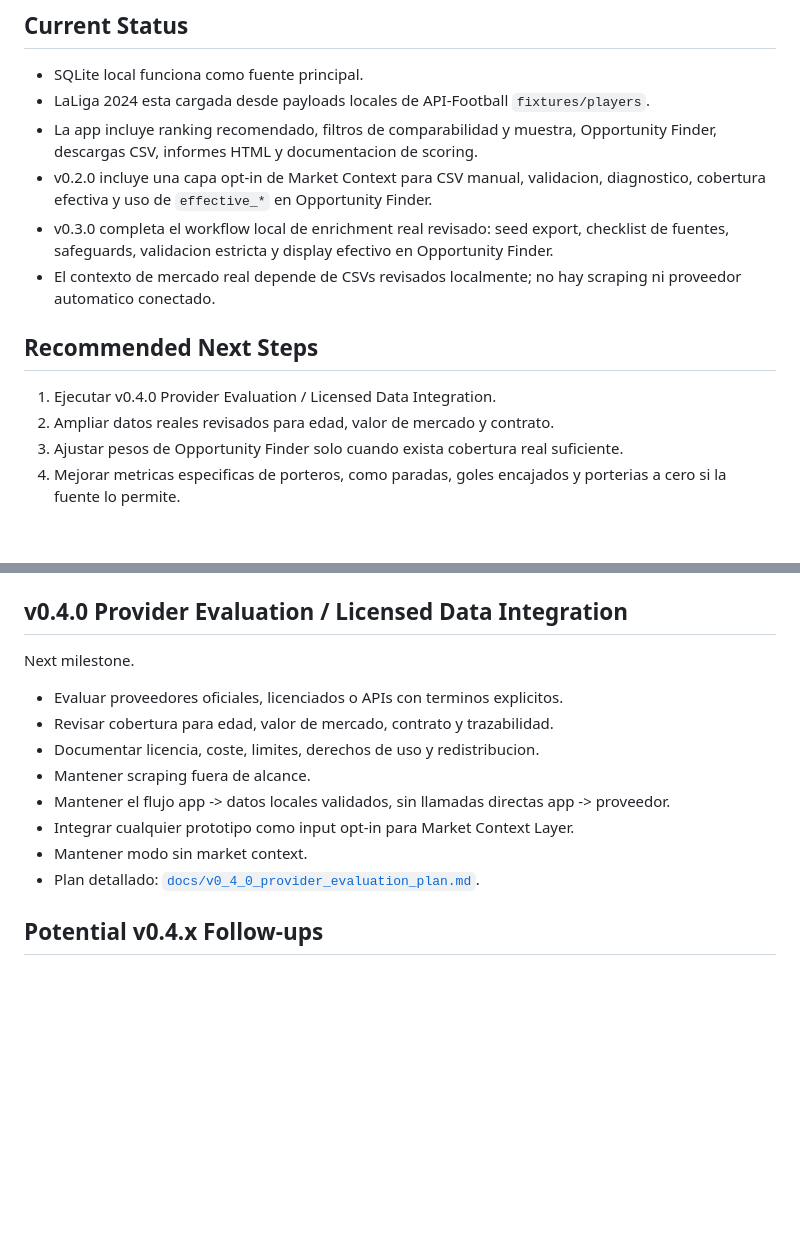
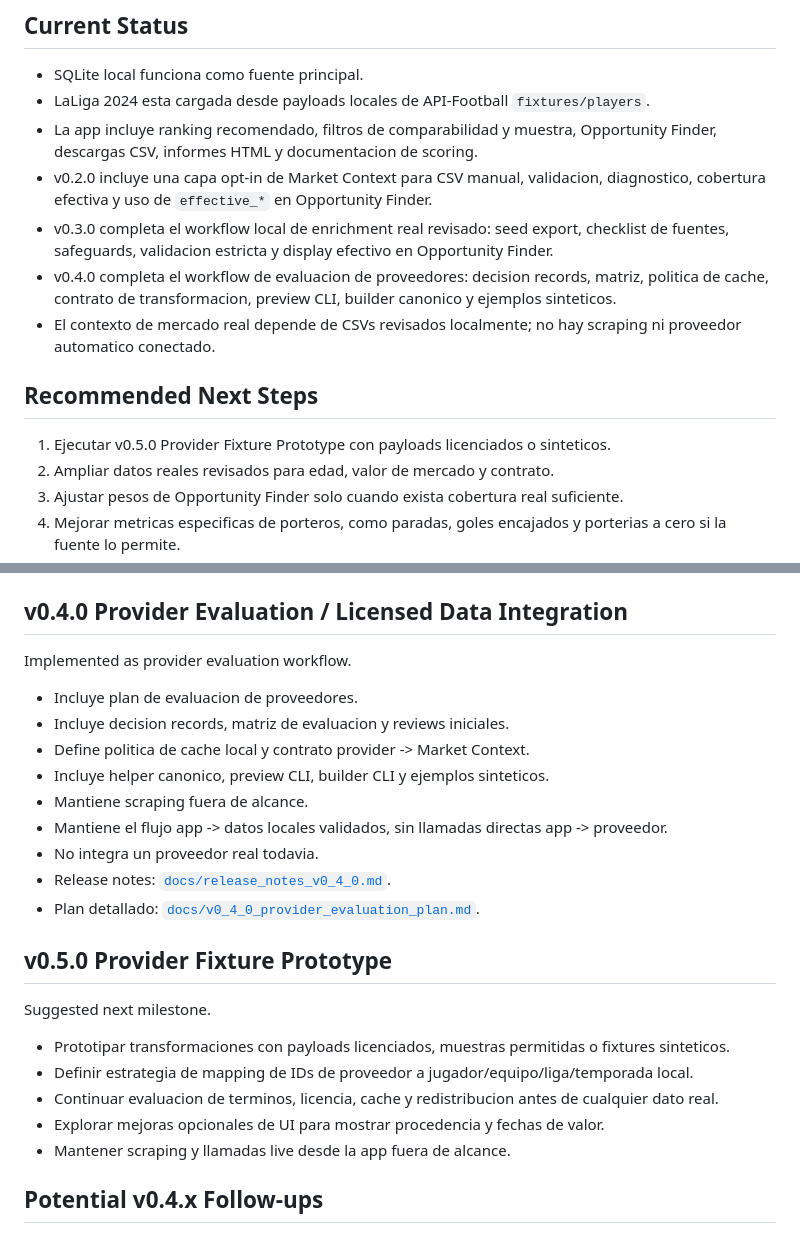
Before and after one commit to albertopernas-dev/football-scout-dashboard, a Markdown page: ROADMAP.md, 2 parts joined by grey strips. Drawn GitHub-style; blank space fills up the shorter version.

```diff
--- a/ROADMAP.md
+++ b/ROADMAP.md
@@ -7,11 +7,12 @@
 - La app incluye ranking recomendado, filtros de comparabilidad y muestra, Opportunity Finder, descargas CSV, informes HTML y documentacion de scoring.
 - v0.2.0 incluye una capa opt-in de Market Context para CSV manual, validacion, diagnostico, cobertura efectiva y uso de `effective_*` en Opportunity Finder.
 - v0.3.0 completa el workflow local de enrichment real revisado: seed export, checklist de fuentes, safeguards, validacion estricta y display efectivo en Opportunity Finder.
+- v0.4.0 completa el workflow de evaluacion de proveedores: decision records, matriz, politica de cache, contrato de transformacion, preview CLI, builder canonico y ejemplos sinteticos.
 - El contexto de mercado real depende de CSVs revisados localmente; no hay scraping ni proveedor automatico conectado.
 
 ## Recommended Next Steps
 
-1. Ejecutar v0.4.0 Provider Evaluation / Licensed Data Integration.
+1. Ejecutar v0.5.0 Provider Fixture Prototype con payloads licenciados o sinteticos.
 2. Ampliar datos reales revisados para edad, valor de mercado y contrato.
 3. Ajustar pesos de Opportunity Finder solo cuando exista cobertura real suficiente.
 4. Mejorar metricas especificas de porteros, como paradas, goles encajados y porterias a cero si la fuente lo permite.
@@ -50,16 +51,27 @@
 
 ## v0.4.0 Provider Evaluation / Licensed Data Integration
 
-Next milestone.
+Implemented as provider evaluation workflow.
 
-- Evaluar proveedores oficiales, licenciados o APIs con terminos explicitos.
-- Revisar cobertura para edad, valor de mercado, contrato y trazabilidad.
-- Documentar licencia, coste, limites, derechos de uso y redistribucion.
-- Mantener scraping fuera de alcance.
-- Mantener el flujo app -> datos locales validados, sin llamadas directas app -> proveedor.
-- Integrar cualquier prototipo como input opt-in para Market Context Layer.
-- Mantener modo sin market context.
+- Incluye plan de evaluacion de proveedores.
+- Incluye decision records, matriz de evaluacion y reviews iniciales.
+- Define politica de cache local y contrato provider -> Market Context.
+- Incluye helper canonico, preview CLI, builder CLI y ejemplos sinteticos.
+- Mantiene scraping fuera de alcance.
+- Mantiene el flujo app -> datos locales validados, sin llamadas directas app -> proveedor.
+- No integra un proveedor real todavia.
+- Release notes: [`docs/release_notes_v0_4_0.md`](docs/release_notes_v0_4_0.md).
 - Plan detallado: [`docs/v0_4_0_provider_evaluation_plan.md`](docs/v0_4_0_provider_evaluation_plan.md).
+
+## v0.5.0 Provider Fixture Prototype
+
+Suggested next milestone.
+
+- Prototipar transformaciones con payloads licenciados, muestras permitidas o fixtures sinteticos.
+- Definir estrategia de mapping de IDs de proveedor a jugador/equipo/liga/temporada local.
+- Continuar evaluacion de terminos, licencia, cache y redistribucion antes de cualquier dato real.
+- Explorar mejoras opcionales de UI para mostrar procedencia y fechas de valor.
+- Mantener scraping y llamadas live desde la app fuera de alcance.
 
 ## Potential v0.4.x Follow-ups
 
```
Also changed, not shown: README.md (+4 -1 lines), docs/release_notes_v0_4_0.md (added, +116 -0 lines).
